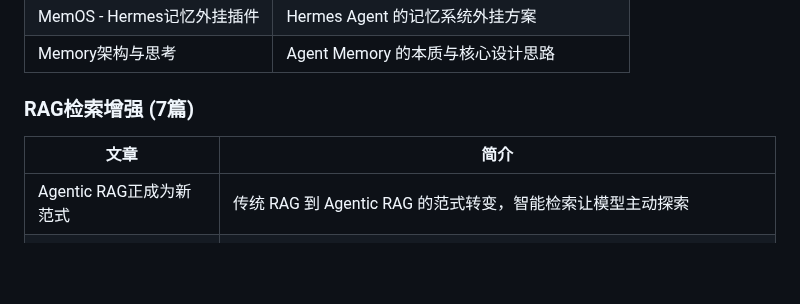
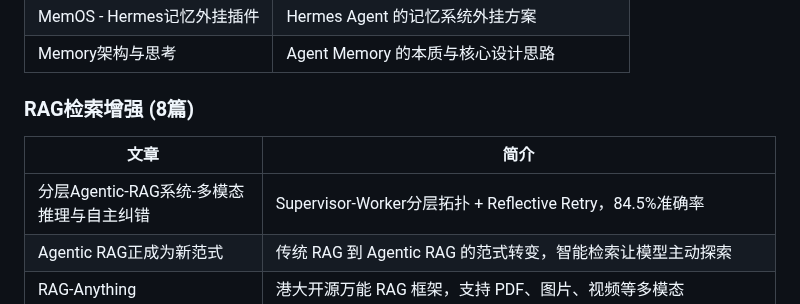
Before and after one commit to see311/ai-optimization-solutions, a Markdown page: README.md, the part around the change. Rendered like a GitHub page; blank space fills up the shorter version.

Commit message:
docs: RAG检索增强 - 分层Agentic-RAG系统-多模态推理与自主纠错

```diff
--- a/README.md
+++ b/README.md
@@ -46,10 +46,11 @@ ai-optimization-solutions/
 | MemOS - Hermes记忆外挂插件 | Hermes Agent 的记忆系统外挂方案 |
 | Memory架构与思考 | Agent Memory 的本质与核心设计思路 |
 
-### RAG检索增强 (7篇)
+### RAG检索增强 (8篇)
 
 | 文章 | 简介 |
 |------|------|
+| 分层Agentic-RAG系统-多模态推理与自主纠错 | Supervisor-Worker分层拓扑 + Reflective Retry，84.5%准确率 |
 | Agentic RAG正成为新范式 | 传统 RAG 到 Agentic RAG 的范式转变，智能检索让模型主动探索 |
 | RAG-Anything | 港大开源万能 RAG 框架，支持 PDF、图片、视频等多模态 |
 | RAG检索失效全链路排查 | 检索失效的四大根源及全链路排查方法 |
```
